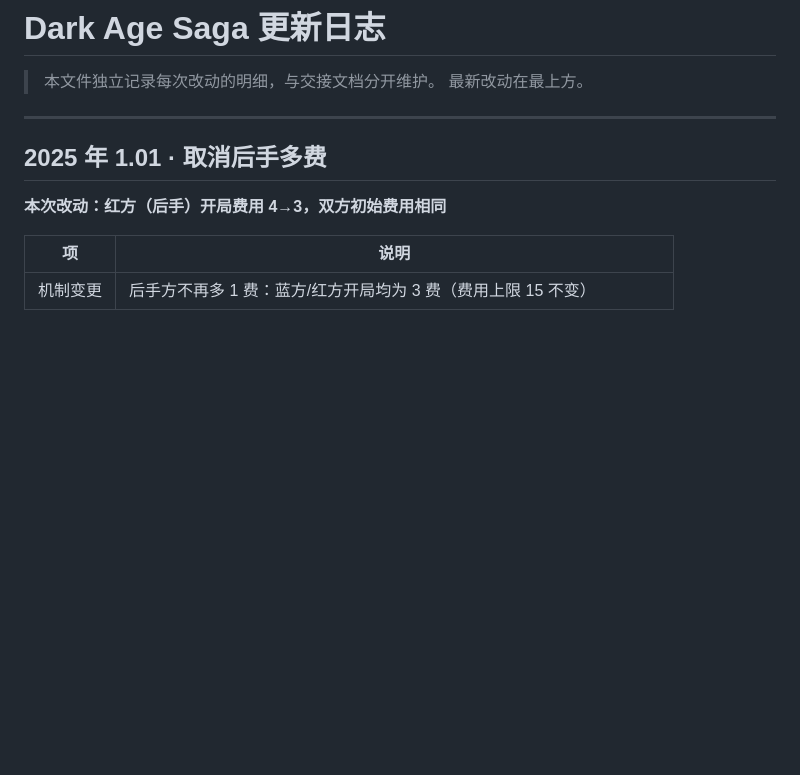
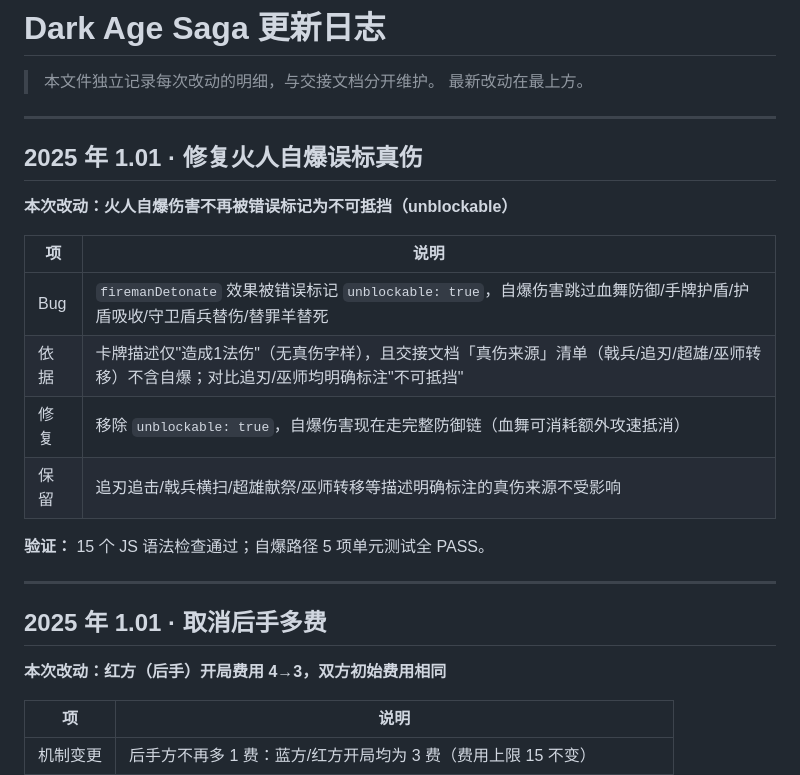
Before and after one commit to BOLLSA/DAS, a Markdown page: Dark Age Saga更新日志.md, the part around the change. GitHub-like rendering; blank space fills up the shorter version.

Commit message:
文档：更新日志记录火人自爆真伤误标修复

```diff
--- a/Dark Age Saga更新日志.md
+++ b/Dark Age Saga更新日志.md
@@ -2,6 +2,21 @@
 
 > 本文件独立记录每次改动的明细，与交接文档分开维护。
 > 最新改动在最上方。
+
+---
+
+## 2025 年 1.01 · 修复火人自爆误标真伤
+
+**本次改动：火人自爆伤害不再被错误标记为不可抵挡（unblockable）**
+
+| 项 | 说明 |
+|---|---|
+| Bug | `firemanDetonate` 效果被错误标记 `unblockable: true`，自爆伤害跳过血舞防御/手牌护盾/护盾吸收/守卫盾兵替伤/替罪羊替死 |
+| 依据 | 卡牌描述仅"造成1法伤"（无真伤字样），且交接文档「真伤来源」清单（戟兵/追刃/超雄/巫师转移）不含自爆；对比追刃/巫师均明确标注"不可抵挡" |
+| 修复 | 移除 `unblockable: true`，自爆伤害现在走完整防御链（血舞可消耗额外攻速抵消） |
+| 保留 | 追刃追击/戟兵横扫/超雄献祭/巫师转移等描述明确标注的真伤来源不受影响 |
+
+**验证：** 15 个 JS 语法检查通过；自爆路径 5 项单元测试全 PASS。
 
 ---
 
```
